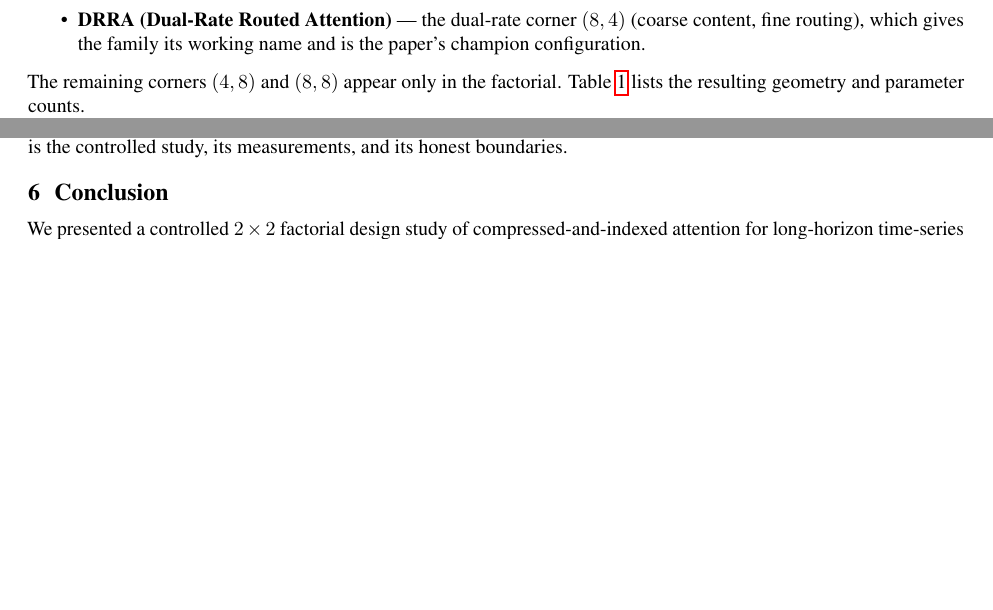
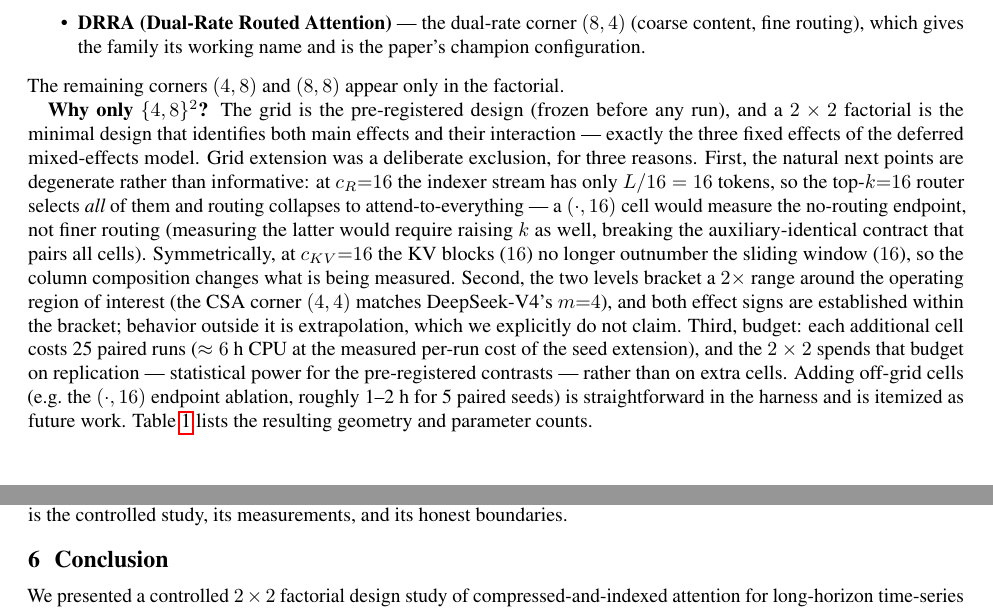
Before and after one commit to darylfung96/decouple_attention, a LaTeX paper (paper/main.tex, which reads paper/sections/method.tex): two parts of pages 5 and 14 of 19 before the commit and two parts of pages 5 and 15 of 19 after it, joined at a grey line, cut so that both start at the same text, the shorter picture padded with empty space. Compiled offline with pdfLaTeX.

Commit message:
Add 'Why only {4,8}^2' justification to method (pre-registered grid, degenerate c_R=16 endpoint, bracketed operating region, power-vs-cells budget trade)

```diff
--- a/paper/sections/method.tex
+++ b/paper/sections/method.tex
@@ -135,6 +135,30 @@ referred to by name throughout:
         working name and is the paper's champion configuration.
 \end{itemize}
 The remaining corners $(4,8)$ and $(8,8)$ appear only in the factorial.
+
+\textbf{Why only $\{4,8\}^2$?} The grid is the pre-registered design (frozen
+before any run), and a $2\times2$ factorial is the minimal design that
+identifies both main effects and their interaction --- exactly the three
+fixed effects of the deferred mixed-effects model. Grid extension was a
+deliberate exclusion, for three reasons. First, the natural next points are
+degenerate rather than informative: at $c_R{=}16$ the indexer stream has
+only $L/16 = 16$ tokens, so the top-$k{=}16$ router selects \emph{all} of
+them and routing collapses to attend-to-everything --- a $(\cdot,16)$ cell
+would measure the no-routing endpoint, not finer routing (measuring the
+latter would require raising $k$ as well, breaking the auxiliary-identical
+contract that pairs all cells). Symmetrically, at $c_{KV}{=}16$ the KV
+blocks ($16$) no longer outnumber the sliding window ($16$), so the column
+composition changes what is being measured. Second, the two levels bracket
+a $2\times$ range around the operating region of interest (the CSA corner
+$(4,4)$ matches DeepSeek-V4's $m{=}4$), and both effect signs are
+established within the bracket; behavior outside it is extrapolation, which
+we explicitly do not claim. Third, budget: each additional cell costs 25
+paired runs ($\approx 6$ h CPU at the measured per-run cost of the seed
+extension), and the $2\times2$ spends that budget on replication ---
+statistical power for the pre-registered contrasts --- rather than on extra
+cells. Adding off-grid cells (e.g.\ the $(\cdot,16)$ endpoint ablation,
+roughly 1--2 h for 5 paired seeds) is straightforward in the harness and is
+itemized as future work.
 Table~\ref{tab:configs} lists the resulting geometry and
 parameter counts.
 
```
Also changed, not shown: paper/main.pdf.
